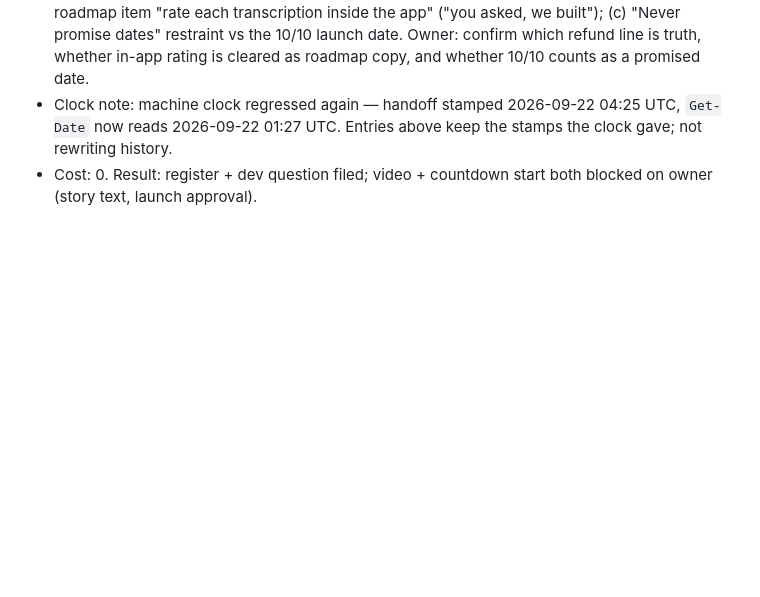
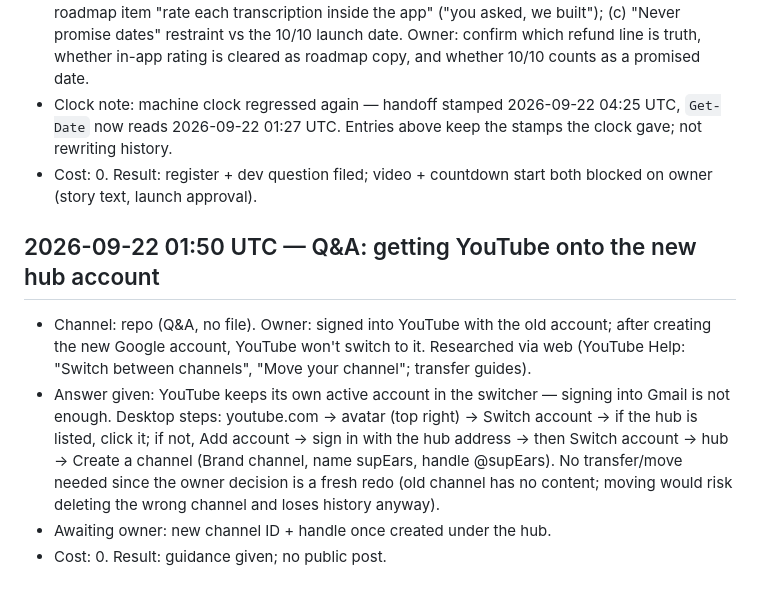
Before and after one commit to humbleangel/supEars_Official, a Markdown page: mkt/MARKETING_LOG.md, the part around the change. Rendered like a GitHub page; blank space fills up the shorter version.

Commit message:
log: 2026-09-22 01:50 UTC qa youtube switch-to-hub steps

```diff
--- a/mkt/MARKETING_LOG.md
+++ b/mkt/MARKETING_LOG.md
@@ -199,3 +199,9 @@ Every entry: `YYYY-MM-DD HH:MM UTC`, channel, what went out (file/commit link),
 - Found un-ingested: dev spirit brief `mkt req/2026-09-15-1405-UTC-dev-spirit-brief.txt` (owner-ordered) has no log/research entry. NOT ingested yet — flagging deltas for owner first: (a) "no refunds, participation not purchase" vs round-2 "30-day money-back" trust kit; (b) new roadmap item "rate each transcription inside the app" ("you asked, we built"); (c) "Never promise dates" restraint vs the 10/10 launch date. Owner: confirm which refund line is truth, whether in-app rating is cleared as roadmap copy, and whether 10/10 counts as a promised date.
 - Clock note: machine clock regressed again — handoff stamped 2026-09-22 04:25 UTC, `Get-Date` now reads 2026-09-22 01:27 UTC. Entries above keep the stamps the clock gave; not rewriting history.
 - Cost: 0. Result: register + dev question filed; video + countdown start both blocked on owner (story text, launch approval).
+
+## 2026-09-22 01:50 UTC — Q&A: getting YouTube onto the new hub account
+- Channel: repo (Q&A, no file). Owner: signed into YouTube with the old account; after creating the new Google account, YouTube won't switch to it. Researched via web (YouTube Help: "Switch between channels", "Move your channel"; transfer guides).
+- Answer given: YouTube keeps its own active account in the switcher — signing into Gmail is not enough. Desktop steps: youtube.com → avatar (top right) → Switch account → if the hub is listed, click it; if not, Add account → sign in with the hub address → then Switch account → hub → Create a channel (Brand channel, name supEars, handle @supEars). No transfer/move needed since the owner decision is a fresh redo (old channel has no content; moving would risk deleting the wrong channel and loses history anyway).
+- Awaiting owner: new channel ID + handle once created under the hub.
+- Cost: 0. Result: guidance given; no public post.
```
